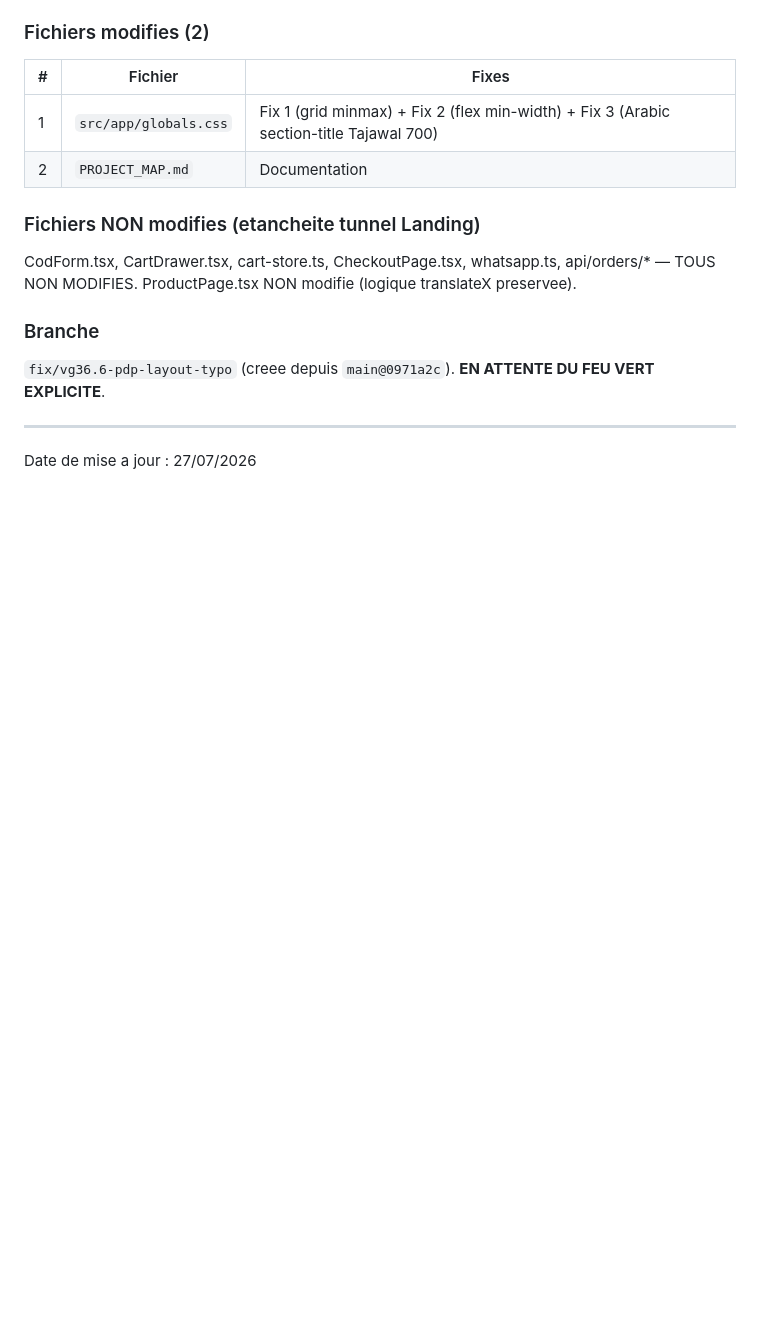
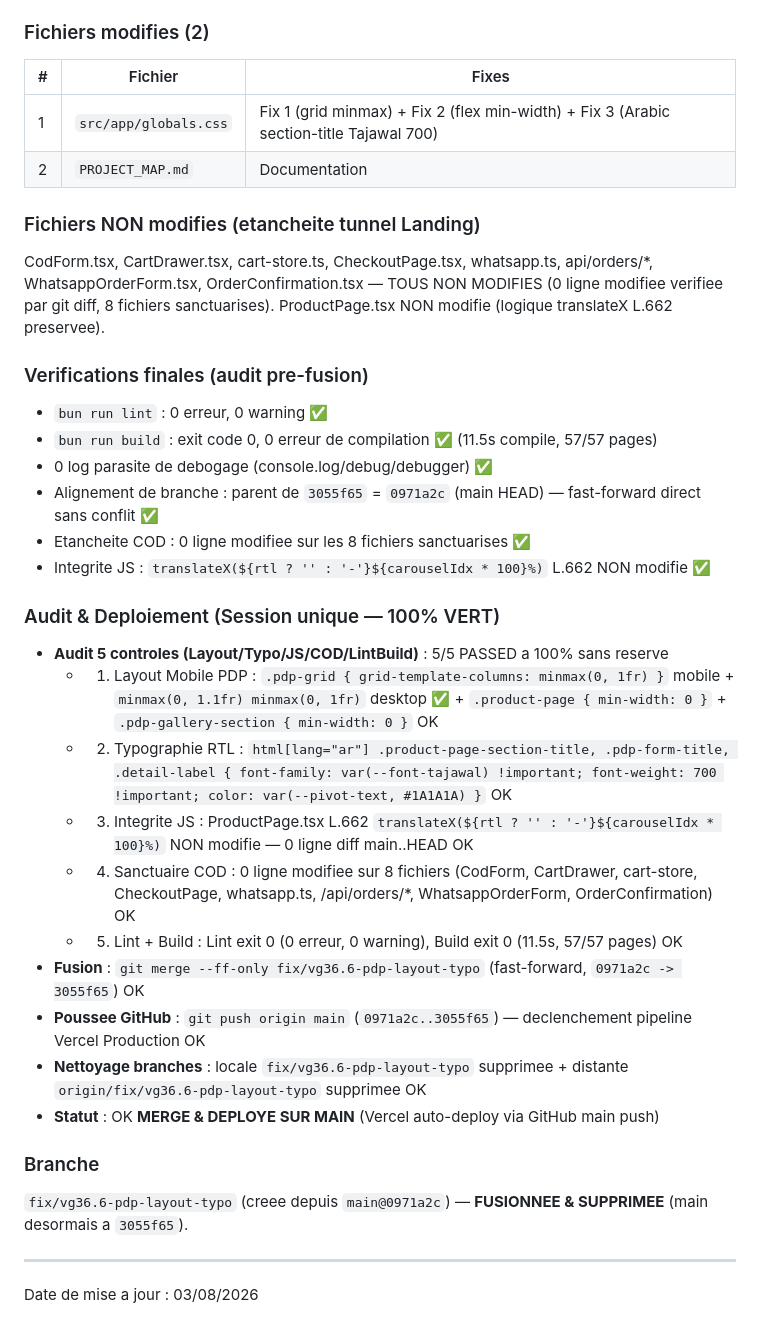
Before and after one commit to Litbro1517/abaya_collection_catalogue, a Markdown page: PROJECT_MAP.md, the part around the change. Drawn GitHub-style; blank space fills up the shorter version.

Commit message:
docs(project-map): update state to VG36.6 deployed on main

```diff
--- a/PROJECT_MAP.md
+++ b/PROJECT_MAP.md
@@ -1943,10 +1943,30 @@ Les solutions proposees par l'audit ont ete acceptees car techniquement exactes
 | 2 | `PROJECT_MAP.md` | Documentation |
 
 ### Fichiers NON modifies (etancheite tunnel Landing)
-CodForm.tsx, CartDrawer.tsx, cart-store.ts, CheckoutPage.tsx, whatsapp.ts, api/orders/* — TOUS NON MODIFIES. ProductPage.tsx NON modifie (logique translateX preservee).
-
-### Branche
-`fix/vg36.6-pdp-layout-typo` (creee depuis `main@0971a2c`). **EN ATTENTE DU FEU VERT EXPLICITE**.
-
----
-Date de mise a jour : 27/07/2026
+CodForm.tsx, CartDrawer.tsx, cart-store.ts, CheckoutPage.tsx, whatsapp.ts, api/orders/*, WhatsappOrderForm.tsx, OrderConfirmation.tsx — TOUS NON MODIFIES (0 ligne modifiee verifiee par git diff, 8 fichiers sanctuarises). ProductPage.tsx NON modifie (logique translateX L.662 preservee).
+
+### Verifications finales (audit pre-fusion)
+- `bun run lint` : 0 erreur, 0 warning ✅
+- `bun run build` : exit code 0, 0 erreur de compilation ✅ (11.5s compile, 57/57 pages)
+- 0 log parasite de debogage (console.log/debug/debugger) ✅
+- Alignement de branche : parent de `3055f65` = `0971a2c` (main HEAD) — fast-forward direct sans conflit ✅
+- Etancheite COD : 0 ligne modifiee sur les 8 fichiers sanctuarises ✅
+- Integrite JS : `translateX(${rtl ? '' : '-'}${carouselIdx * 100}%)` L.662 NON modifie ✅
+
+### Audit & Deploiement (Session unique — 100% VERT)
+- **Audit 5 controles (Layout/Typo/JS/COD/LintBuild)** : 5/5 PASSED a 100% sans reserve
+  - 1. Layout Mobile PDP : `.pdp-grid { grid-template-columns: minmax(0, 1fr) }` mobile + `minmax(0, 1.1fr) minmax(0, 1fr)` desktop ✅ + `.product-page { min-width: 0 }` + `.pdp-gallery-section { min-width: 0 }` OK
+  - 2. Typographie RTL : `html[lang="ar"] .product-page-section-title, .pdp-form-title, .detail-label { font-family: var(--font-tajawal) !important; font-weight: 700 !important; color: var(--pivot-text, #1A1A1A) }` OK
+  - 3. Integrite JS : ProductPage.tsx L.662 `translateX(${rtl ? '' : '-'}${carouselIdx * 100}%)` NON modifie — 0 ligne diff main..HEAD OK
+  - 4. Sanctuaire COD : 0 ligne modifiee sur 8 fichiers (CodForm, CartDrawer, cart-store, CheckoutPage, whatsapp.ts, /api/orders/*, WhatsappOrderForm, OrderConfirmation) OK
+  - 5. Lint + Build : Lint exit 0 (0 erreur, 0 warning), Build exit 0 (11.5s, 57/57 pages) OK
+- **Fusion** : `git merge --ff-only fix/vg36.6-pdp-layout-typo` (fast-forward, `0971a2c -> 3055f65`) OK
+- **Poussee GitHub** : `git push origin main` (`0971a2c..3055f65`) — declenchement pipeline Vercel Production OK
+- **Nettoyage branches** : locale `fix/vg36.6-pdp-layout-typo` supprimee + distante `origin/fix/vg36.6-pdp-layout-typo` supprimee OK
+- **Statut** : OK **MERGE & DEPLOYE SUR MAIN** (Vercel auto-deploy via GitHub main push)
+
+### Branche
+`fix/vg36.6-pdp-layout-typo` (creee depuis `main@0971a2c`) — **FUSIONNEE & SUPPRIMEE** (main desormais a `3055f65`).
+
+---
+Date de mise a jour : 03/08/2026
```
